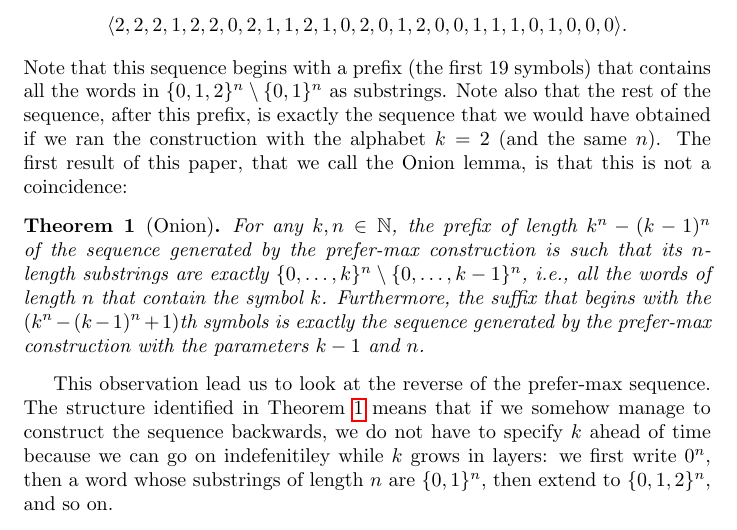
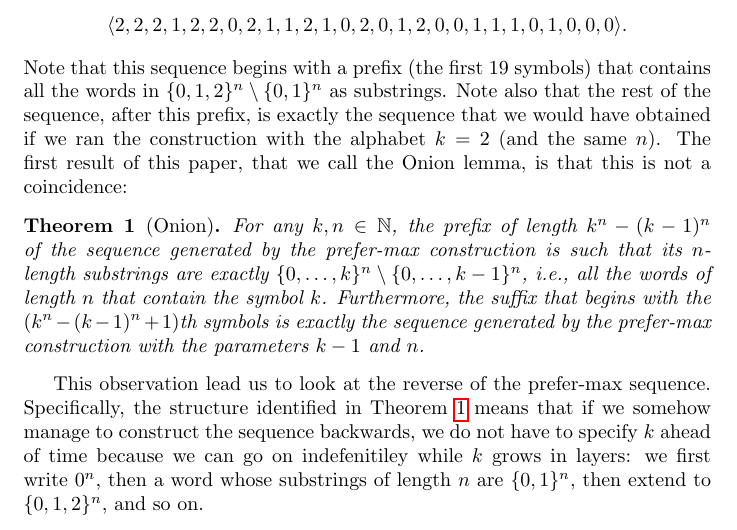
Before and after one commit to geraw/infdebruijn, a LaTeX document (paper.tex): part of page 1 of 2, cut so that both start at the same text. Compiled offline with pdfLaTeX.

Commit message:
added specifically

```diff
--- a/paper.tex
+++ b/paper.tex
@@ -104,7 +104,7 @@ Note that this sequence begins with a prefix (the first $19$ symbols) that conta
 	\label{thm:onion}
 \end{theorem}
 
-This observation lead us to look at the reverse of the prefer-max sequence. The structure identified in Theorem~\ref{thm:onion} means that if we somehow manage to construct the sequence backwards, we do not have to specify $k$ ahead of time because we can go on indefenitiley while $k$ grows in layers: we first write $0^n$, then a word whose substrings of length $n$ are $\{0,1\}^n$, then extend to $\{0,1,2\}^n$, and so on.
+This observation lead us to look at the reverse of the prefer-max sequence. Specifically, the structure identified in Theorem~\ref{thm:onion} means that if we somehow manage to construct the sequence backwards, we do not have to specify $k$ ahead of time because we can go on indefenitiley while $k$ grows in layers: we first write $0^n$, then a word whose substrings of length $n$ are $\{0,1\}^n$, then extend to $\{0,1,2\}^n$, and so on.
 
 The second contribution of this work is then an efficient construction of this reversed sequence. This is formulated in Algorithm~\ref{inf-construction}. Note that each step of this construction can be computed in $O(n^2)$ operations by enumerating all the $n$ rotations of $\sigma w$ and by comparing them lexicographically (reading each word from right to left).
 
```
